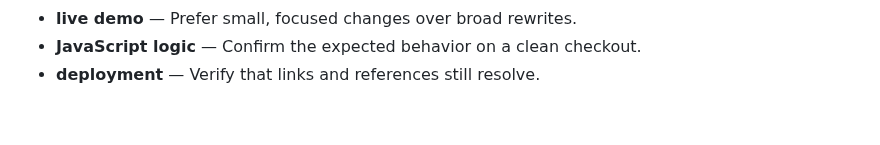
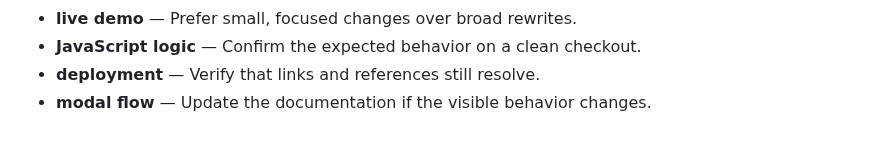
Before and after one commit to Sid2169/BookLib, a Markdown page: README.md, the part around the change. Rendered like a GitHub page.

Commit message:
Update modal flow notes

```diff
--- a/README.md
+++ b/README.md
@@ -700,3 +700,4 @@ cancelFormBtn.addEventListener('click', () => {
 - **live demo** — Prefer small, focused changes over broad rewrites.
 - **JavaScript logic** — Confirm the expected behavior on a clean checkout.
 - **deployment** — Verify that links and references still resolve.
+- **modal flow** — Update the documentation if the visible behavior changes.
```
